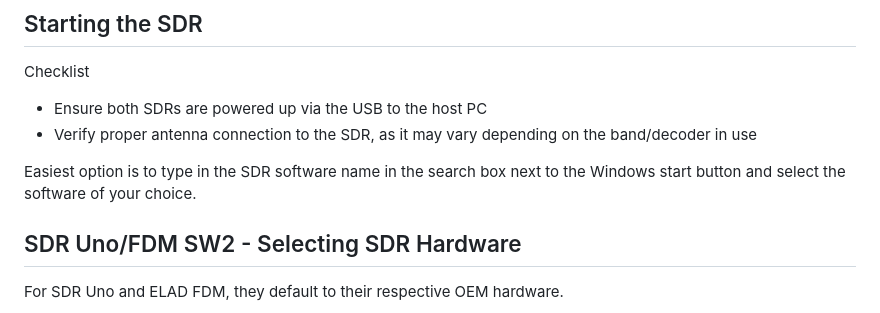
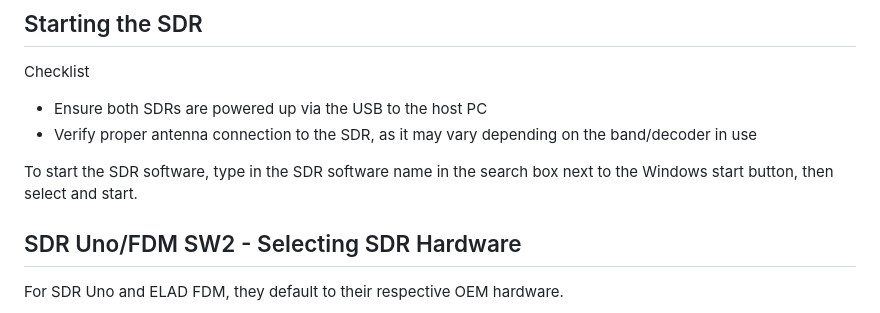
Before and after one commit to chrs-hoc/chrs-hoc.github.io, a Markdown page: README.md, the part around the change. Rendered like a GitHub page; folded sections open.

Commit message:
fix sdr start procedure

```diff
--- a/README.md
+++ b/README.md
@@ -82,7 +82,7 @@ Checklist
 * Verify proper antenna connection to the SDR, as it may vary depending on the band/decoder in use
 
 
-Easiest option is to type in the SDR software name in the search box next to the Windows start button and select the software of your choice.
+To start the SDR software, type in the SDR software name in the search box next to the Windows start button, then select and start.
 ## SDR Uno/FDM SW2 - Selecting SDR Hardware ##
 For SDR Uno and ELAD FDM, they default to their respective OEM hardware.
 
```
